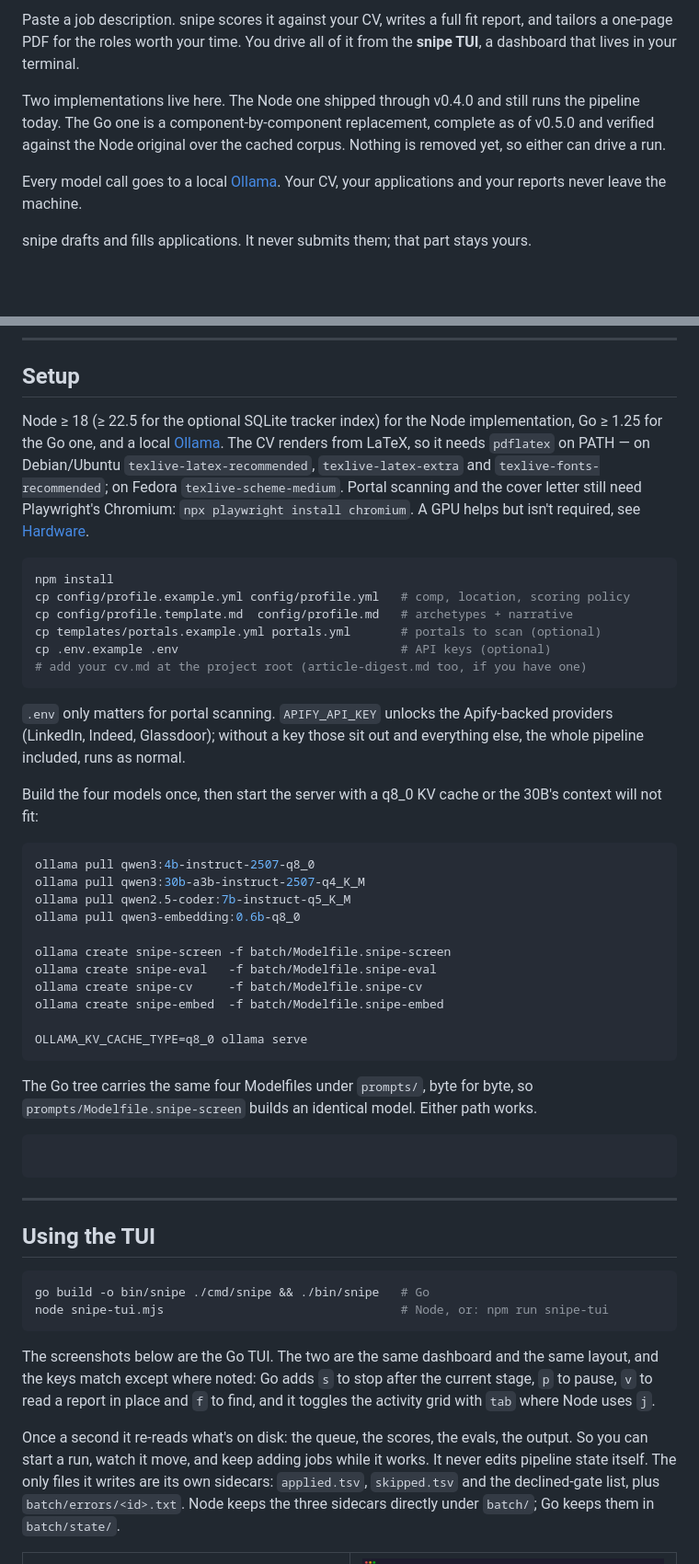
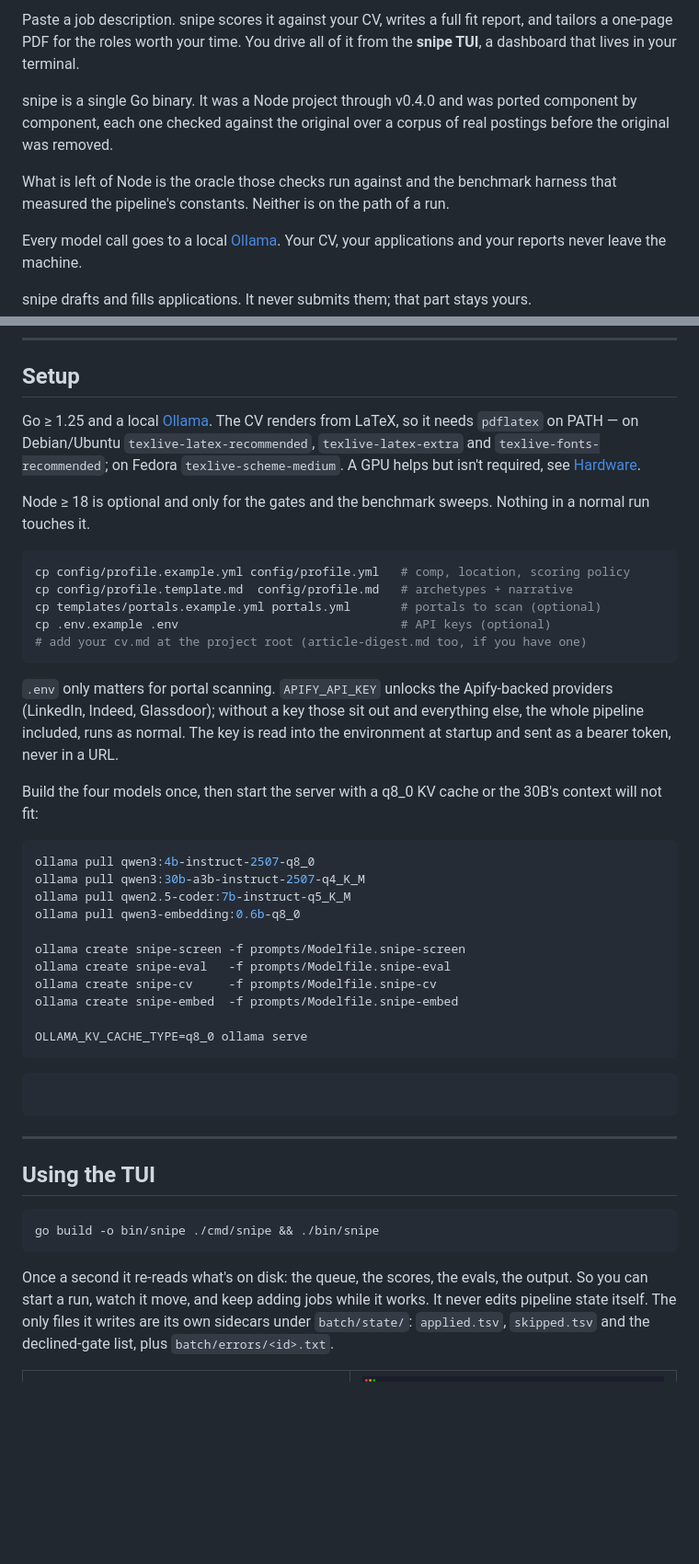
Before and after one commit to dsk1ra/snipe-cli, a Markdown page: README.md, 2 parts joined by grey strips. Shown at 92% size. Drawn GitHub-style; blank space fills up the shorter version.

````diff
--- a/README.md
+++ b/README.md
@@ -20,10 +18,13 @@ Paste a job description. snipe scores it against your CV, writes a full fit
 report, and tailors a one-page PDF for the roles worth your time. You drive all
 of it from the **snipe TUI**, a dashboard that lives in your terminal.
 
-Two implementations live here. The Node one shipped through v0.4.0 and still
-runs the pipeline today. The Go one is a component-by-component replacement,
-complete as of v0.5.0 and verified against the Node original over the cached
-corpus. Nothing is removed yet, so either can drive a run.
+snipe is a single Go binary. It was a Node project through v0.4.0 and was
+ported component by component, each one checked against the original over a
+corpus of real postings before the original was removed.
+
+What is left of Node is the oracle those checks run against and the benchmark
+harness that measured the pipeline's constants. Neither is on the path of a
+run.
 
 Every model call goes to a local [Ollama](https://ollama.com). Your CV, your
 applications and your reports never leave the machine.
@@ -73,17 +74,16 @@ tightens the layout until the PDF fits one page.
 
 ## Setup
 
-Node ≥ 18 (≥ 22.5 for the optional SQLite tracker index) for the Node
-implementation, Go ≥ 1.25 for the Go one, and a local
-[Ollama](https://ollama.com). The CV renders from LaTeX, so it needs `pdflatex`
-on PATH — on Debian/Ubuntu `texlive-latex-recommended`, `texlive-latex-extra`
-and `texlive-fonts-recommended`; on Fedora `texlive-scheme-medium`. Portal
-scanning and the cover letter still need Playwright's Chromium:
-`npx playwright install chromium`. A GPU helps but isn't required, see
+Go ≥ 1.25 and a local [Ollama](https://ollama.com). The CV renders from LaTeX,
+so it needs `pdflatex` on PATH — on Debian/Ubuntu `texlive-latex-recommended`,
+`texlive-latex-extra` and `texlive-fonts-recommended`; on Fedora
+`texlive-scheme-medium`. A GPU helps but isn't required, see
 [Hardware](#hardware).
 
+Node ≥ 18 is optional and only for the gates and the benchmark sweeps. Nothing
+in a normal run touches it.
+
 ```bash
-npm install
 cp config/profile.example.yml config/profile.yml   # comp, location, scoring policy
 cp config/profile.template.md  config/profile.md   # archetypes + narrative
 cp templates/portals.example.yml portals.yml       # portals to scan (optional)
@@ -93,7 +93,8 @@ cp .env.example .env                               # API keys (optional)
 
 `.env` only matters for portal scanning. `APIFY_API_KEY` unlocks the Apify-backed
 providers (LinkedIn, Indeed, Glassdoor); without a key those sit out and
-everything else, the whole pipeline included, runs as normal.
+everything else, the whole pipeline included, runs as normal. The key is read
+into the environment at startup and sent as a bearer token, never in a URL.
 
 Build the four models once, then start the server with a q8_0 KV cache or the
 30B's context will not fit:
@@ -104,16 +105,13 @@ ollama pull qwen3:30b-a3b-instruct-2507-q4_K_M
 ollama pull qwen2.5-coder:7b-instruct-q5_K_M
 ollama pull qwen3-embedding:0.6b-q8_0
 
-ollama create snipe-screen -f batch/Modelfile.snipe-screen
-ollama create snipe-eval   -f batch/Modelfile.snipe-eval
-ollama create snipe-cv     -f batch/Modelfile.snipe-cv
-ollama create snipe-embed  -f batch/Modelfile.snipe-embed
+ollama create snipe-screen -f prompts/Modelfile.snipe-screen
+ollama create snipe-eval   -f prompts/Modelfile.snipe-eval
+ollama create snipe-cv     -f prompts/Modelfile.snipe-cv
+ollama create snipe-embed  -f prompts/Modelfile.snipe-embed
 
 OLLAMA_KV_CACHE_TYPE=q8_0 ollama serve
 ```
-
-The Go tree carries the same four Modelfiles under `prompts/`, byte for byte, so
-`prompts/Modelfile.snipe-screen` builds an identical model. Either path works.
 
 ```bash
 ```
@@ -123,21 +121,14 @@ The Go tree carries the same four Modelfiles under `prompts/`, byte for byte, so
 ## Using the TUI
 
 ```bash
-go build -o bin/snipe ./cmd/snipe && ./bin/snipe   # Go
-node snipe-tui.mjs                                 # Node, or: npm run snipe-tui
+go build -o bin/snipe ./cmd/snipe && ./bin/snipe
 ```
-
-The screenshots below are the Go TUI. The two are the same dashboard and the
-same layout, and the keys match except where noted: Go adds `s` to stop after
-the current stage, `p` to pause, `v` to read a report in place and `f` to find,
-and it toggles the activity grid with `tab` where Node uses `j`.
 
 Once a second it re-reads what's on disk: the queue, the scores, the evals, the
 output. So you can start a run, watch it move, and keep adding jobs while it
 works. It never edits pipeline state itself. The only files it writes are its own
-sidecars: `applied.tsv`, `skipped.tsv` and the declined-gate list, plus
-`batch/errors/<id>.txt`. Node keeps the three sidecars directly under `batch/`;
-Go keeps them in `batch/state/`.
+sidecars under `batch/state/`: `applied.tsv`, `skipped.tsv` and the
+declined-gate list, plus `batch/errors/<id>.txt`.
 
 <table>
 <tr>
````
Also changed, not shown: other parts of README.md (+47 -60 lines), docs/SCRIPTS.md (deleted, +0 -192 lines), docs/local-parser-cookbook.md (deleted, +0 -72 lines).
